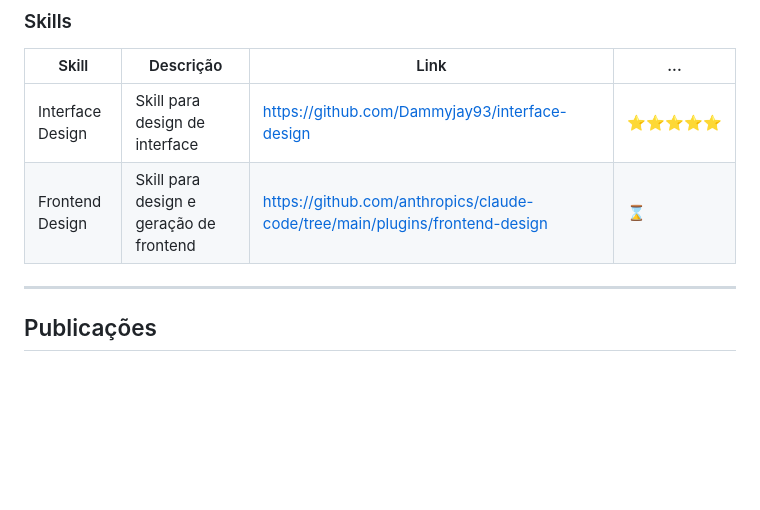
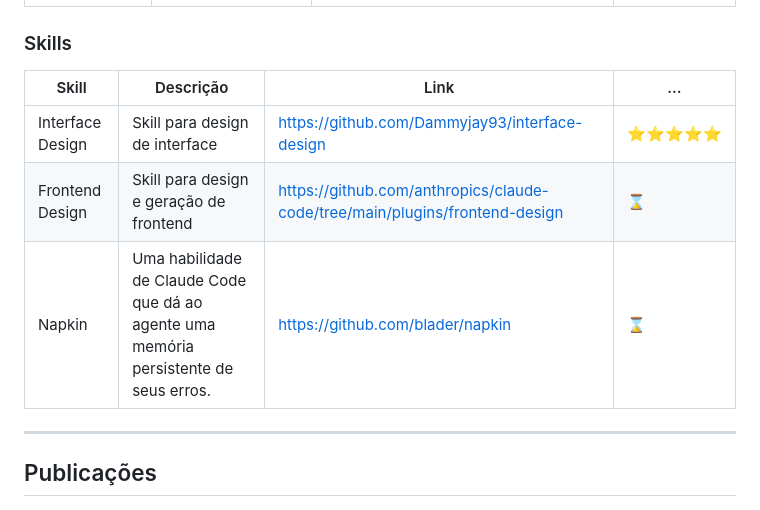
Before and after one commit to fabianogoes/awesome-ai-software-development, a Markdown page: README.md, the part around the change. Drawn GitHub-style; blank space fills up the shorter version.

Commit message:
Add 'Napkin' skill to README
Added 'Napkin' skill with description and link.

```diff
--- a/README.md
+++ b/README.md
@@ -56,6 +56,7 @@
 | ---------------- | ------------------------------------------------------ | ---------------------------------------------------------------------------- | ----------- |
 | Interface Design | Skill para design de interface                         | https://github.com/Dammyjay93/interface-design                               | :star::star::star::star::star: |
 | Frontend Design  | Skill para design e geração de frontend                | https://github.com/anthropics/claude-code/tree/main/plugins/frontend-design  | :hourglass: |
+| Napkin           | Uma habilidade de Claude Code que dá ao agente uma memória persistente de seus erros. | https://github.com/blader/napkin | :hourglass: |
 
 ---
 
```
